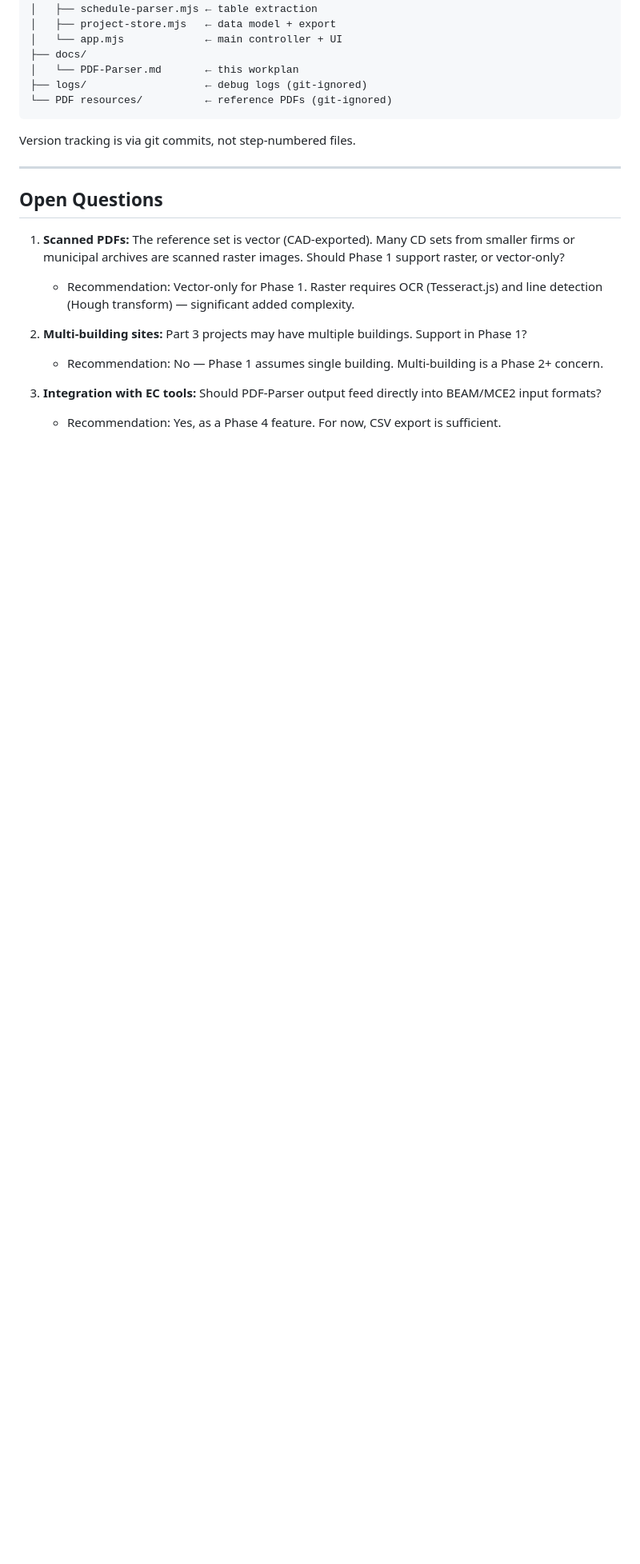
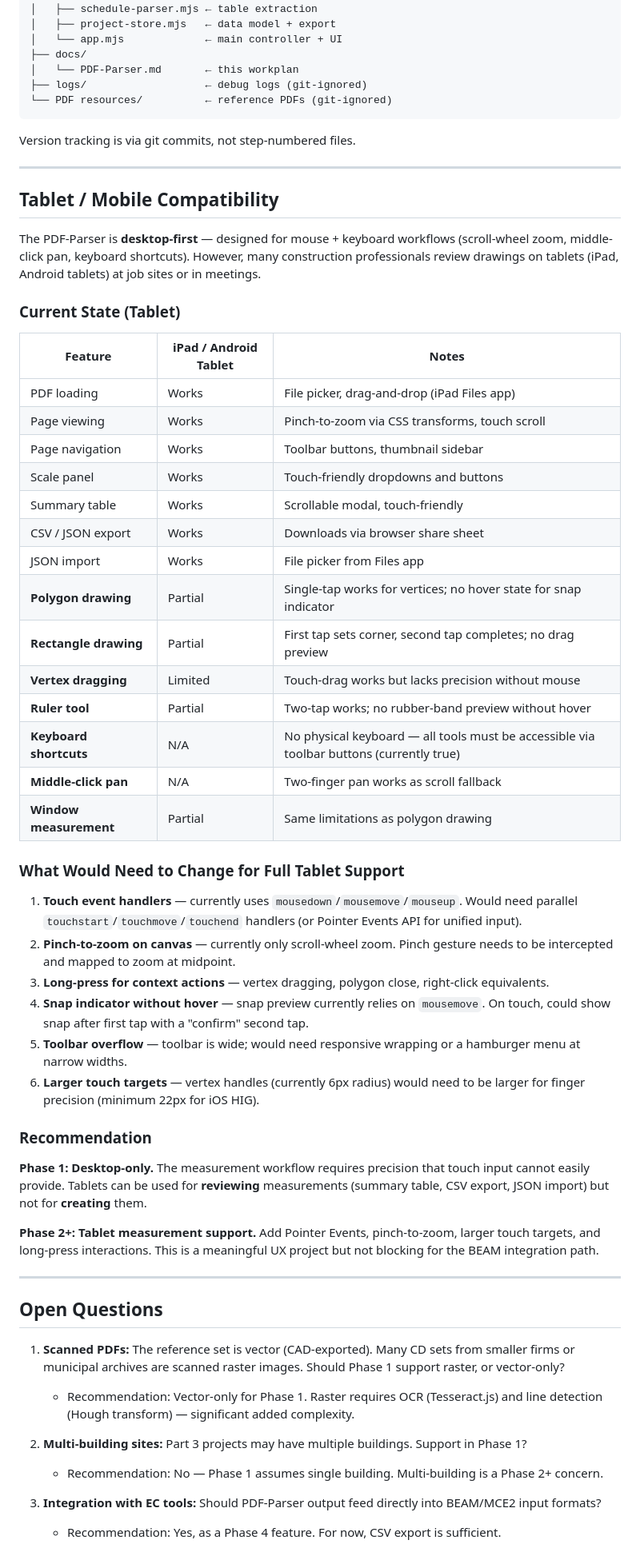
Before and after one commit to arossti/OpenBuilding, a Markdown page: PDF-Parser/docs/PDF-Parser.md, the part around the change. Shown at 80% size. Drawn GitHub-style; blank space fills up the shorter version.

Commit message:
Docs: add tablet/mobile compatibility assessment
Documents current state (what works, what's partial, what's N/A),
what would need to change for full tablet support, and recommends
desktop-only for Phase 1 measurement with tablet review support.

Co-Authored-By: Claude Opus 4.6 (1M context) <noreply@anthropic.com>

```diff
--- a/PDF-Parser/docs/PDF-Parser.md
+++ b/PDF-Parser/docs/PDF-Parser.md
@@ -755,6 +755,46 @@ Version tracking is via git commits, not step-numbered files.
 
 ---
 
+## Tablet / Mobile Compatibility
+
+The PDF-Parser is **desktop-first** — designed for mouse + keyboard workflows (scroll-wheel zoom, middle-click pan, keyboard shortcuts). However, many construction professionals review drawings on tablets (iPad, Android tablets) at job sites or in meetings.
+
+### Current State (Tablet)
+
+| Feature | iPad / Android Tablet | Notes |
+|---|---|---|
+| PDF loading | Works | File picker, drag-and-drop (iPad Files app) |
+| Page viewing | Works | Pinch-to-zoom via CSS transforms, touch scroll |
+| Page navigation | Works | Toolbar buttons, thumbnail sidebar |
+| Scale panel | Works | Touch-friendly dropdowns and buttons |
+| Summary table | Works | Scrollable modal, touch-friendly |
+| CSV / JSON export | Works | Downloads via browser share sheet |
+| JSON import | Works | File picker from Files app |
+| **Polygon drawing** | Partial | Single-tap works for vertices; no hover state for snap indicator |
+| **Rectangle drawing** | Partial | First tap sets corner, second tap completes; no drag preview |
+| **Vertex dragging** | Limited | Touch-drag works but lacks precision without mouse |
+| **Ruler tool** | Partial | Two-tap works; no rubber-band preview without hover |
+| **Keyboard shortcuts** | N/A | No physical keyboard — all tools must be accessible via toolbar buttons (currently true) |
+| **Middle-click pan** | N/A | Two-finger pan works as scroll fallback |
+| **Window measurement** | Partial | Same limitations as polygon drawing |
+
+### What Would Need to Change for Full Tablet Support
+
+1. **Touch event handlers** — currently uses `mousedown`/`mousemove`/`mouseup`. Would need parallel `touchstart`/`touchmove`/`touchend` handlers (or Pointer Events API for unified input).
+2. **Pinch-to-zoom on canvas** — currently only scroll-wheel zoom. Pinch gesture needs to be intercepted and mapped to zoom at midpoint.
+3. **Long-press for context actions** — vertex dragging, polygon close, right-click equivalents.
+4. **Snap indicator without hover** — snap preview currently relies on `mousemove`. On touch, could show snap after first tap with a "confirm" second tap.
+5. **Toolbar overflow** — toolbar is wide; would need responsive wrapping or a hamburger menu at narrow widths.
+6. **Larger touch targets** — vertex handles (currently 6px radius) would need to be larger for finger precision (minimum 22px for iOS HIG).
+
+### Recommendation
+
+**Phase 1: Desktop-only.** The measurement workflow requires precision that touch input cannot easily provide. Tablets can be used for **reviewing** measurements (summary table, CSV export, JSON import) but not for **creating** them.
+
+**Phase 2+: Tablet measurement support.** Add Pointer Events, pinch-to-zoom, larger touch targets, and long-press interactions. This is a meaningful UX project but not blocking for the BEAM integration path.
+
+---
+
 ## Open Questions
 
 1. **Scanned PDFs:** The reference set is vector (CAD-exported). Many CD sets from smaller firms or municipal archives are scanned raster images. Should Phase 1 support raster, or vector-only?
```
